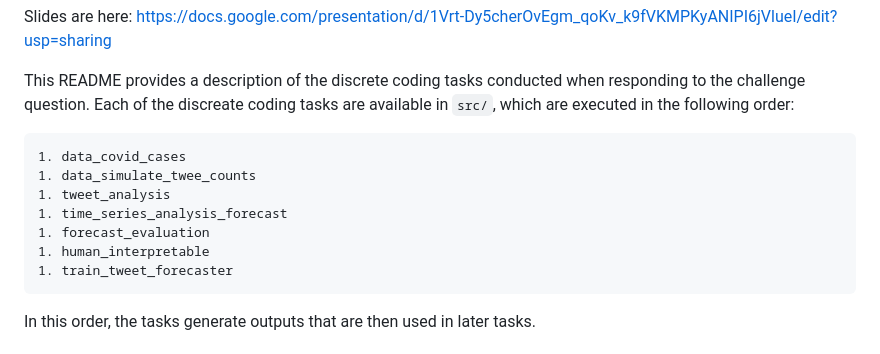
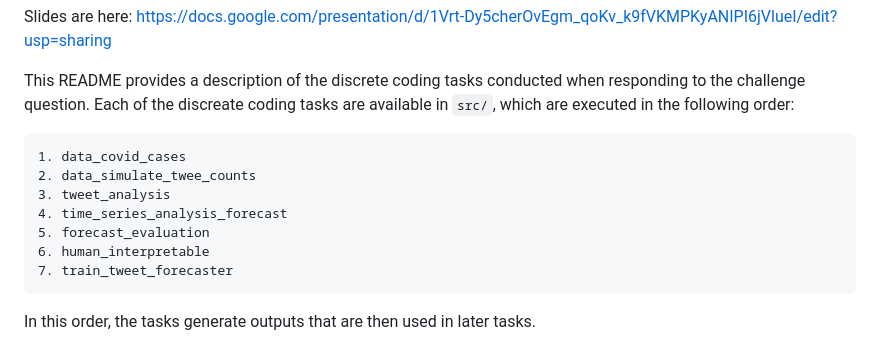
Before and after one commit to OJWatson/InfecTech_Ideathon, a Markdown page: README.md, the part around the change. Drawn GitHub-style.

````diff
--- a/README.md
+++ b/README.md
@@ -7,12 +7,12 @@ This README provides a description of the discrete coding tasks conducted when r
 
 ```
 1. data_covid_cases
-1. data_simulate_twee_counts
-1. tweet_analysis
-1. time_series_analysis_forecast
-1. forecast_evaluation
-1. human_interpretable
-1. train_tweet_forecaster
+2. data_simulate_twee_counts
+3. tweet_analysis
+4. time_series_analysis_forecast
+5. forecast_evaluation
+6. human_interpretable
+7. train_tweet_forecaster
 ```
 In this order, the tasks generate outputs that are then used in later tasks.
 
````
